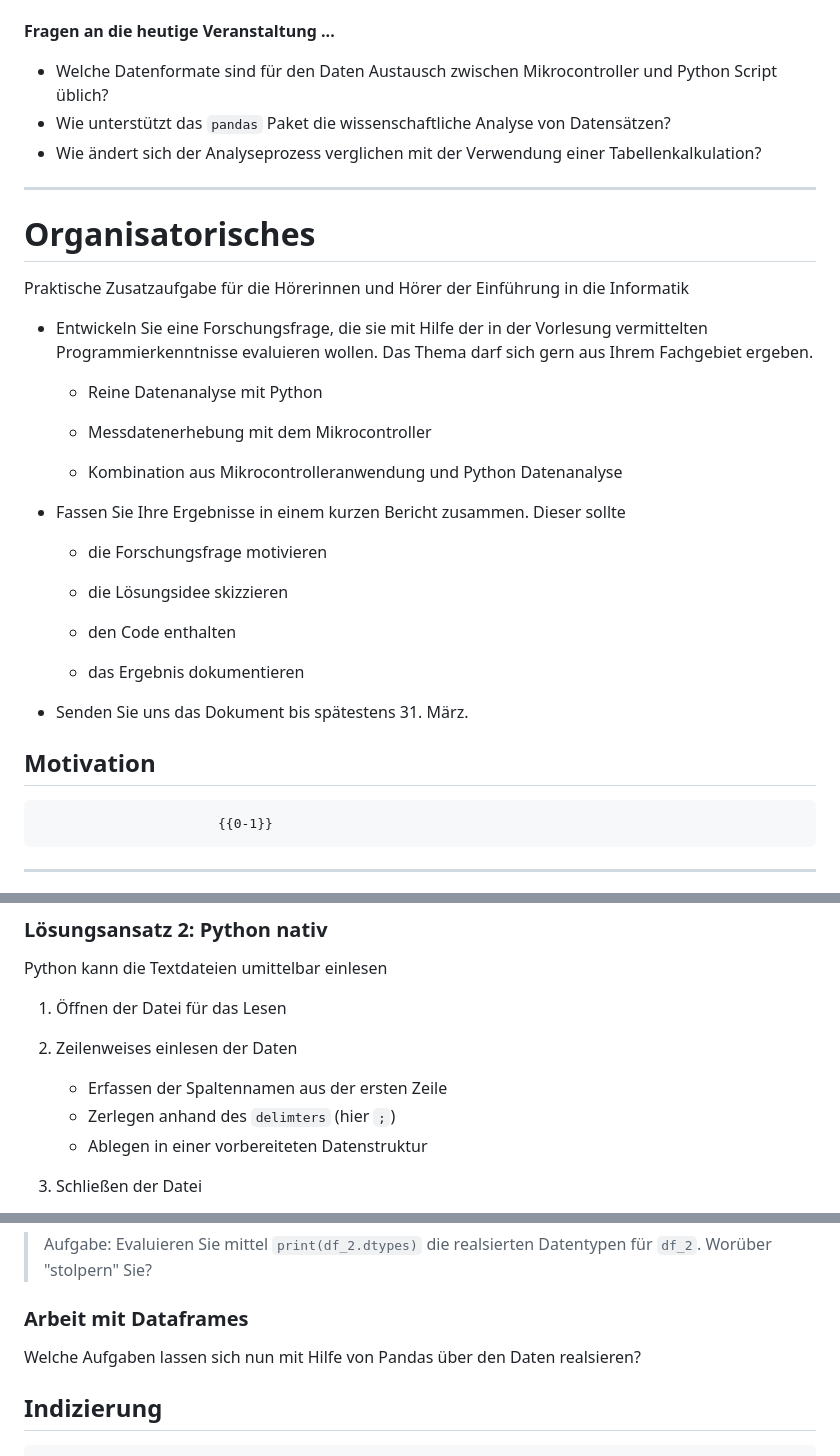
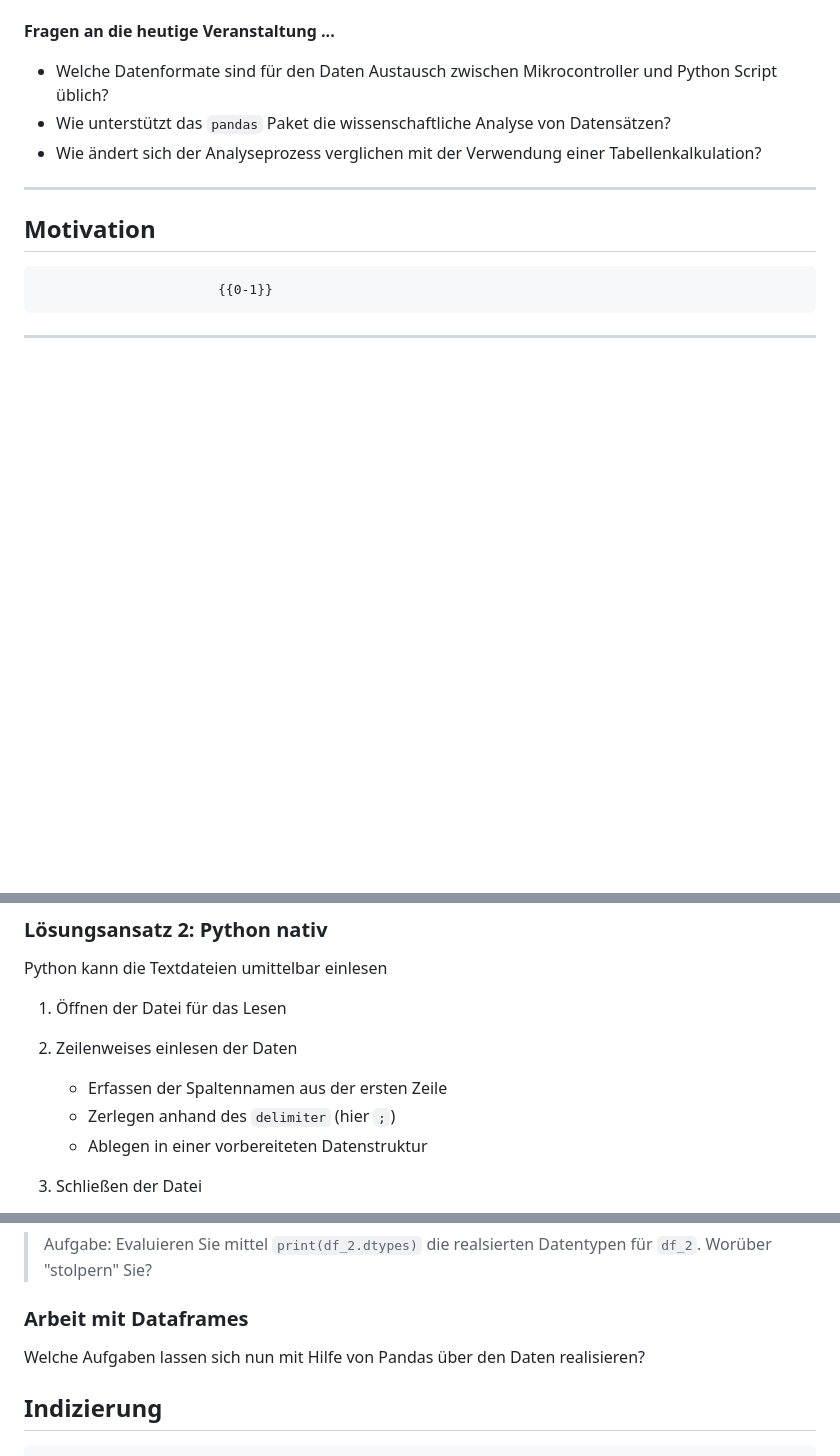
Before and after one commit to TUBAF-IfI-LiaScript/VL_EAVD, a Markdown page: 11_DatenAnalyse.md, 3 parts joined by grey strips. Drawn GitHub-style; blank space fills up the shorter version.

Commit message:
Finalize L11

```diff
--- a/11_DatenAnalyse.md
+++ b/11_DatenAnalyse.md
@@ -39,32 +39,6 @@ import: https://github.com/liascript/CodeRunner
 * Wie ändert sich der Analyseprozess verglichen mit der Verwendung einer Tabellenkalkulation?
 
 ---------------------------------------------------------------------
-
-Organisatorisches
-========================
-
-Praktische Zusatzaufgabe für die Hörerinnen und Hörer der Einführung in die Informatik
-
-+ Entwickeln Sie eine Forschungsfrage, die sie mit Hilfe der in der Vorlesung vermittelten Programmierkenntnisse evaluieren wollen. Das Thema darf sich gern aus Ihrem Fachgebiet ergeben.
-
-   + Reine Datenanalyse mit Python
-
-   + Messdatenerhebung mit dem Mikrocontroller
-
-   + Kombination aus Mikrocontrolleranwendung und Python Datenanalyse
-
-+ Fassen Sie Ihre Ergebnisse in einem kurzen Bericht zusammen. Dieser sollte
-
-   + die Forschungsfrage motivieren
-
-   + die Lösungsidee skizzieren
-
-   + den Code enthalten
-
-   + das Ergebnis dokumentieren
-
-+ Senden Sie uns das Dokument bis spätestens 31. März.
-
 
 ## Motivation
 
@@ -184,7 +158,7 @@ Python kann die Textdateien umittelbar einlesen
 2. Zeilenweises einlesen der Daten
 
     + Erfassen der Spaltennamen aus der ersten Zeile
-    + Zerlegen anhand des `delimters` (hier `;`)
+    + Zerlegen anhand des `delimiter` (hier `;`)
     + Ablegen in einer vorbereiteten Datenstruktur
 
 3. Schließen der Datei
@@ -289,7 +263,7 @@ print(df_2)
 
 ### Arbeit mit Dataframes
 
-Welche Aufgaben lassen sich nun mit Hilfe von Pandas über den Daten realsieren?
+Welche Aufgaben lassen sich nun mit Hilfe von Pandas über den Daten realisieren?
 
 Indizierung
 ----------------
```
Also changed, not shown: other parts of 11_DatenAnalyse.md (+1 -1 lines), 09_PythonVertiefung.md (+1 -1 lines).
